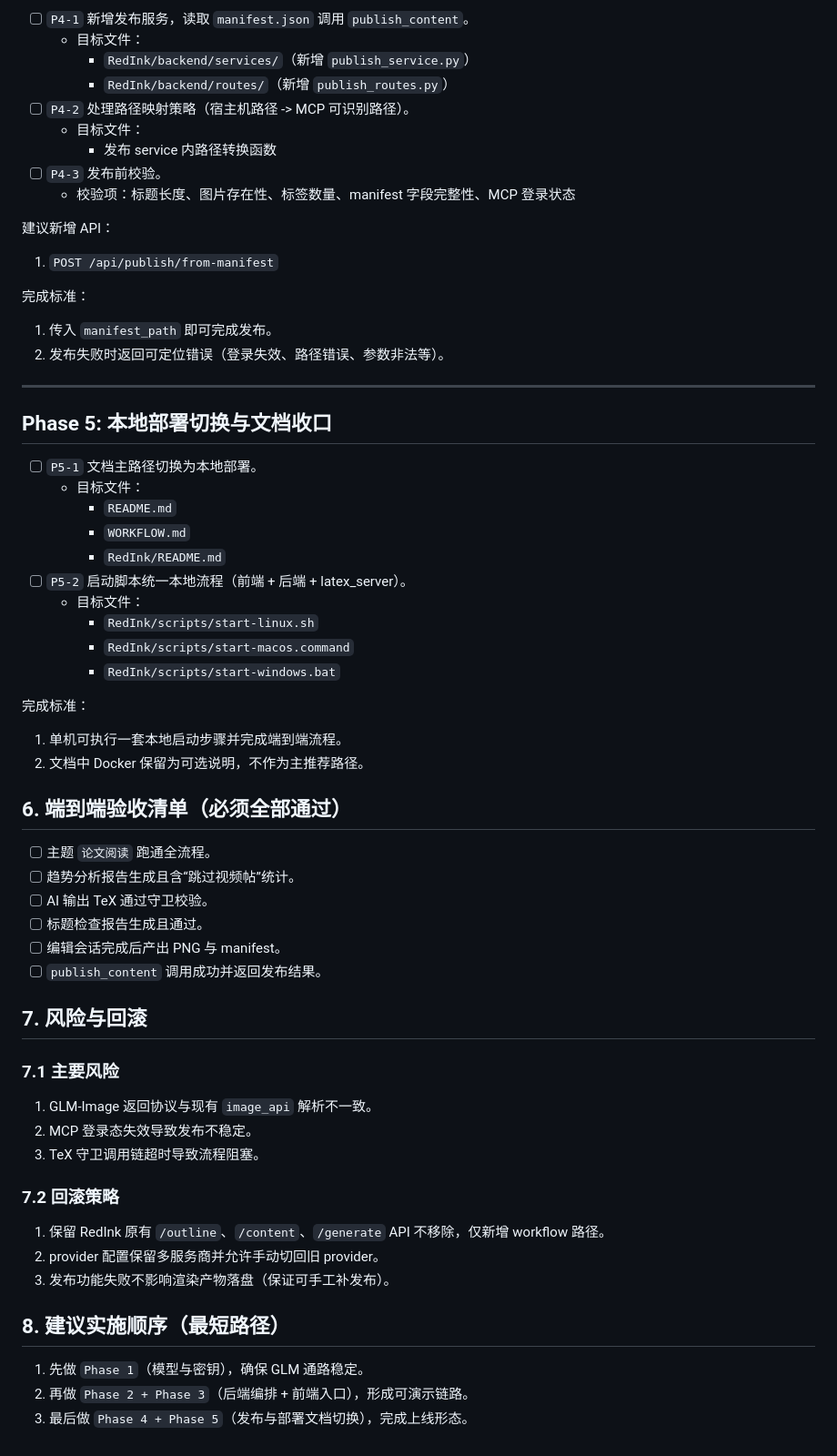
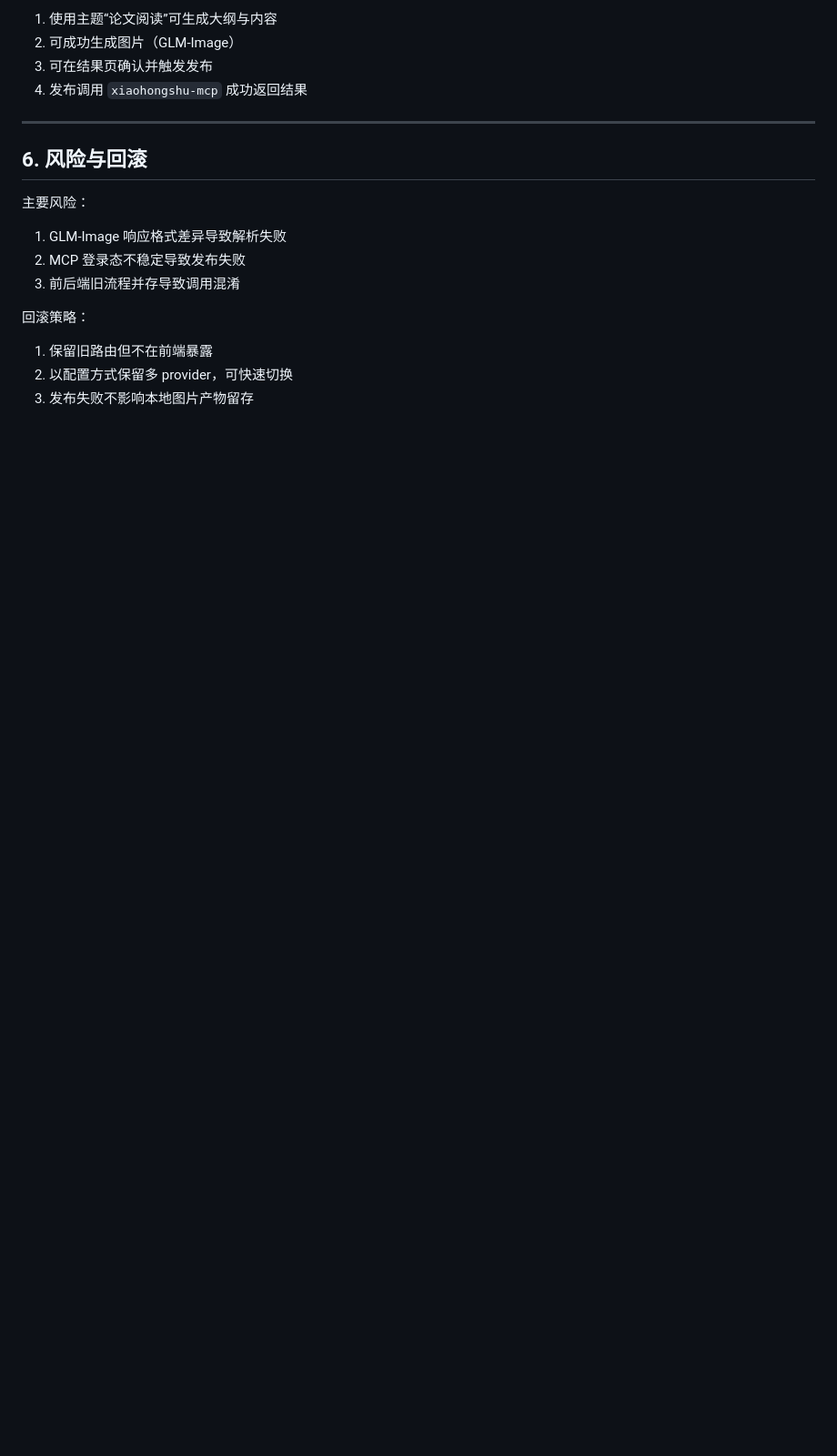
Before and after one commit to wangxiancao/xhs_note, a Markdown page: REDINK_MIGRATION_CHECKLIST.md, the part around one of its changes. Shown at 91% size. GitHub-like rendering; blank space fills up the shorter version.

```diff
--- a/REDINK_MIGRATION_CHECKLIST.md
+++ b/REDINK_MIGRATION_CHECKLIST.md
@@ -147,68 +147,21 @@
 
-- [ ] `P4-1` 新增发布服务，读取 `manifest.json` 调用 `publish_content`。
-  - 目标文件：
-    - `RedInk/backend/services/`（新增 `publish_service.py`）
-    - `RedInk/backend/routes/`（新增 `publish_routes.py`）
-- [ ] `P4-2` 处理路径映射策略（宿主机路径 -> MCP 可识别路径）。
-  - 目标文件：
-    - 发布 service 内路径转换函数
-- [ ] `P4-3` 发布前校验。
-  - 校验项：标题长度、图片存在性、标签数量、manifest 字段完整性、MCP 登录状态
-
-建议新增 API：
-
-1. `POST /api/publish/from-manifest`
-
-完成标准：
-
-1. 传入 `manifest_path` 即可完成发布。
-2. 发布失败时返回可定位错误（登录失效、路径错误、参数非法等）。
+1. 使用主题“论文阅读”可生成大纲与内容
+2. 可成功生成图片（GLM-Image）
+3. 可在结果页确认并触发发布
+4. 发布调用 `xiaohongshu-mcp` 成功返回结果
 
 ---
 
-## Phase 5: 本地部署切换与文档收口
+## 6. 风险与回滚
 
-- [ ] `P5-1` 文档主路径切换为本地部署。
-  - 目标文件：
-    - `README.md`
-    - `WORKFLOW.md`
-    - `RedInk/README.md`
-- [ ] `P5-2` 启动脚本统一本地流程（前端 + 后端 + latex_server）。
-  - 目标文件：
-    - `RedInk/scripts/start-linux.sh`
-    - `RedInk/scripts/start-macos.command`
-    - `RedInk/scripts/start-windows.bat`
+主要风险：
 
-完成标准：
+1. GLM-Image 响应格式差异导致解析失败
+2. MCP 登录态不稳定导致发布失败
+3. 前后端旧流程并存导致调用混淆
 
-1. 单机可执行一套本地启动步骤并完成端到端流程。
-2. 文档中 Docker 保留为可选说明，不作为主推荐路径。
+回滚策略：
 
-## 6. 端到端验收清单（必须全部通过）
-
-- [ ] 主题 `论文阅读` 跑通全流程。
-- [ ] 趋势分析报告生成且含“跳过视频帖”统计。
-- [ ] AI 输出 TeX 通过守卫校验。
-- [ ] 标题检查报告生成且通过。
-- [ ] 编辑会话完成后产出 PNG 与 manifest。
-- [ ] `publish_content` 调用成功并返回发布结果。
-
-## 7. 风险与回滚
-
-### 7.1 主要风险
-
-1. GLM-Image 返回协议与现有 `image_api` 解析不一致。
-2. MCP 登录态失效导致发布不稳定。
-3. TeX 守卫调用链超时导致流程阻塞。
-
-### 7.2 回滚策略
-
-1. 保留 RedInk 原有 `/outline`、`/content`、`/generate` API 不移除，仅新增 workflow 路径。
-2. provider 配置保留多服务商并允许手动切回旧 provider。
-3. 发布功能失败不影响渲染产物落盘（保证可手工补发布）。
-
-## 8. 建议实施顺序（最短路径）
-
-1. 先做 `Phase 1`（模型与密钥），确保 GLM 通路稳定。
-2. 再做 `Phase 2 + Phase 3`（后端编排 + 前端入口），形成可演示链路。
-3. 最后做 `Phase 4 + Phase 5`（发布与部署文档切换），完成上线形态。
+1. 保留旧路由但不在前端暴露
+2. 以配置方式保留多 provider，可快速切换
+3. 发布失败不影响本地图片产物留存
```
Also changed, not shown: other parts of REDINK_MIGRATION_CHECKLIST.md (+102 -102 lines).
